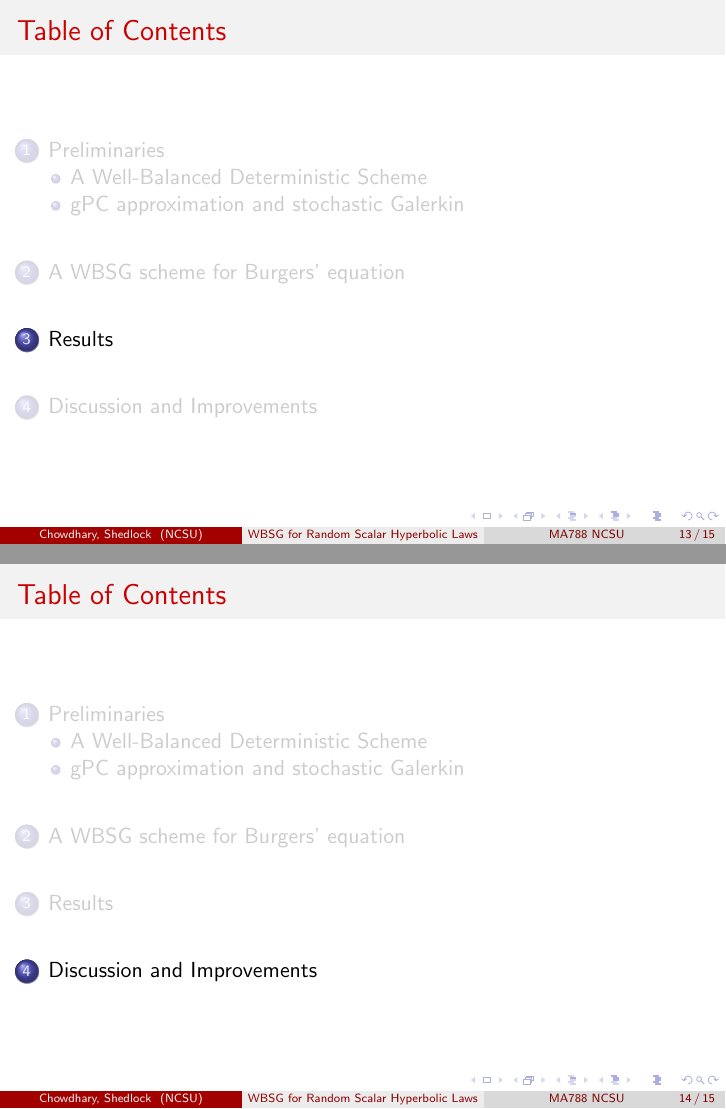
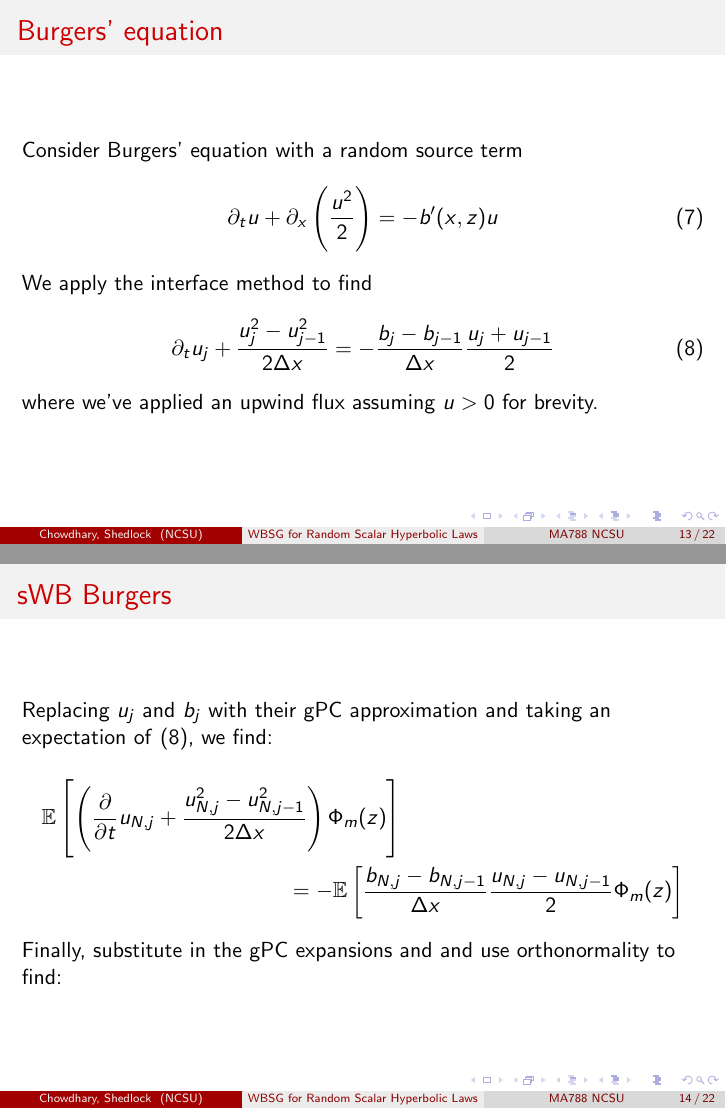
Before and after one commit to abhijit-c/burgers-wbsg, LaTeX slides (slides/main.tex): pages 18 and 19 of 20 before the commit and pages 19 and 21 of 32 after it, joined at a grey line. Compiled offline with pdfLaTeX.

Commit message:
Added u^4. Just need results.

```diff
--- a/slides/main.tex
+++ b/slides/main.tex
@@ -202,3 +202,33 @@ sorting=ynt
 %%%%%%%%%%%%%%%%%%%%%%%%%%%%%%%%%%%%%%%%%%%%%%%%%%%%%%%%%%%%%%%%%%%%%%%%%%%%%%%
 \section{A WBSG scheme for Burgers' equation}
 
+\begin{frame}{Burgers' equation}
+    Consider Burgers' equation with a random source term
+    \begin{equation}
+        \partial_t u + \partial_x \left( \frac{u^2}{2} \right) = -b'(x,z) u
+    \end{equation}
+    \pause
+    We apply the interface method to find
+    \begin{equation} \label{eq:burgers_inteface}
+        \partial_t u_j + \frac{u_j^2 - u_{j-1}^2}{2 \Delta x} = -\frac{b_j - b_{j-1}}{\Delta x} \frac{u_j + u_{j-1}}{2}
+    \end{equation}
+    where we've applied an upwind flux assuming $u > 0$ for brevity.
+\end{frame}
+
+\begin{frame}{sWB Burgers}
+    Replacing $u_j$ and $b_j$ with their gPC approximation and taking an expectation of \eqref{eq:burgers_inteface}, we find:
+    \begin{multline*}
+        \mathbb{E}\left[
+            \left(
+                \pdv{}{t} u_{N,j} + \frac{u_{N,j}^2-u_{N,j-1}^2}{2\Delta x}
+            \right) \Phi_m(z)
+        \right] \\
+        = -\mathbb{E} \left[
+            \frac{b_{N,j} - b_{N,j-1}}{\Delta x} \frac{u_{N,j} - u_{N,j-1}}{2} \Phi_m(z)
+        \right]
+    \end{multline*}
+    \pause
+    Finally, substitute in the gPC expansions and and use orthonormality to find:
+\end{frame}
+
+\begin{frame}{sWB Burgers Full Scheme}
@@ -205,3 +285,17 @@ sorting=ynt
+\begin{frame}[<+->]{Numerical Considerations}
+   \begin{equation*}
+       \partial_t \hat{\vb{u}}_j + \frac{\vb{A}_j \hat{\vb{u}}_j - \vb{A}_{j-1} \hat{\vb{u}}_{j-1}}{2\Delta x} = -\frac{(\vb{B}_j - \vb{B}_{j-1})(\hat{\vb{u}}_j + \hat{\vb{u}}_{j-1})}{2\Delta x}
+   \end{equation*}
+   There are a couple of points to note regarding this scheme:
+   \begin{itemize}
+       \item $\hat{u}$ has $N_x \times M$ entries;
+       \item $\vb{B}$ is constant in time $\implies$ can be computed before time evolution
+       \item $\vb{A}$ depends on time $\implies$ must be computed per time step.
+       \item $\vb{A}_j$ and $\vb{B}_j$ are symmetric.
+   \end{itemize}
+   Based on profiling, the computation of $\vb{A}$ dominates runtime.
+\end{frame}
+
 %%%%%%%%%%%%%%%%%%%%%%%%%%%%%%%%%%%%%%%%%%%%%%%%%%%%%%%%%%%%%%%%%%%%%%%%%%%%%%%
 %%% Results
 %%%%%%%%%%%%%%%%%%%%%%%%%%%%%%%%%%%%%%%%%%%%%%%%%%%%%%%%%%%%%%%%%%%%%%%%%%%%%%%
```
Also changed, not shown: slides/main.tex (52 more changed lines).
